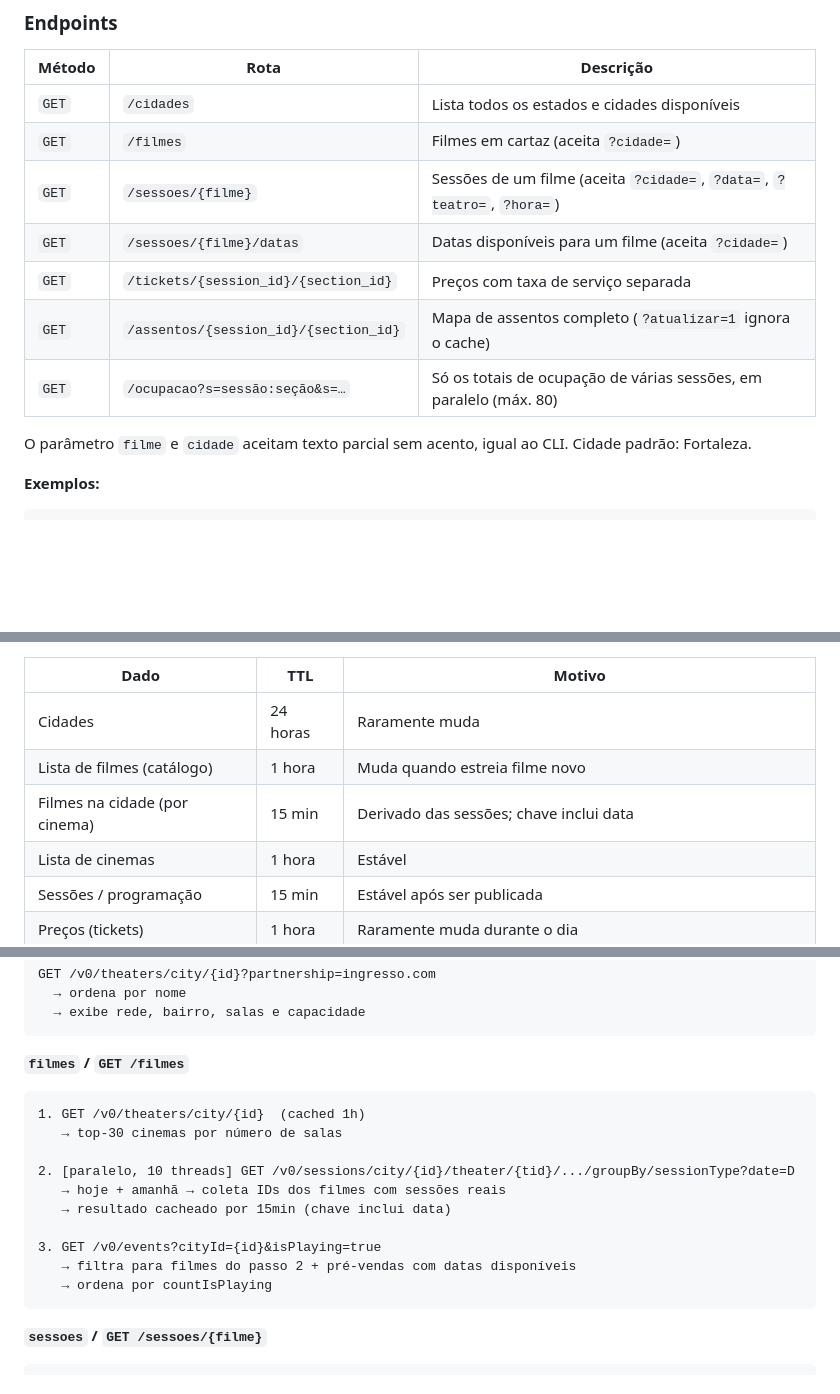
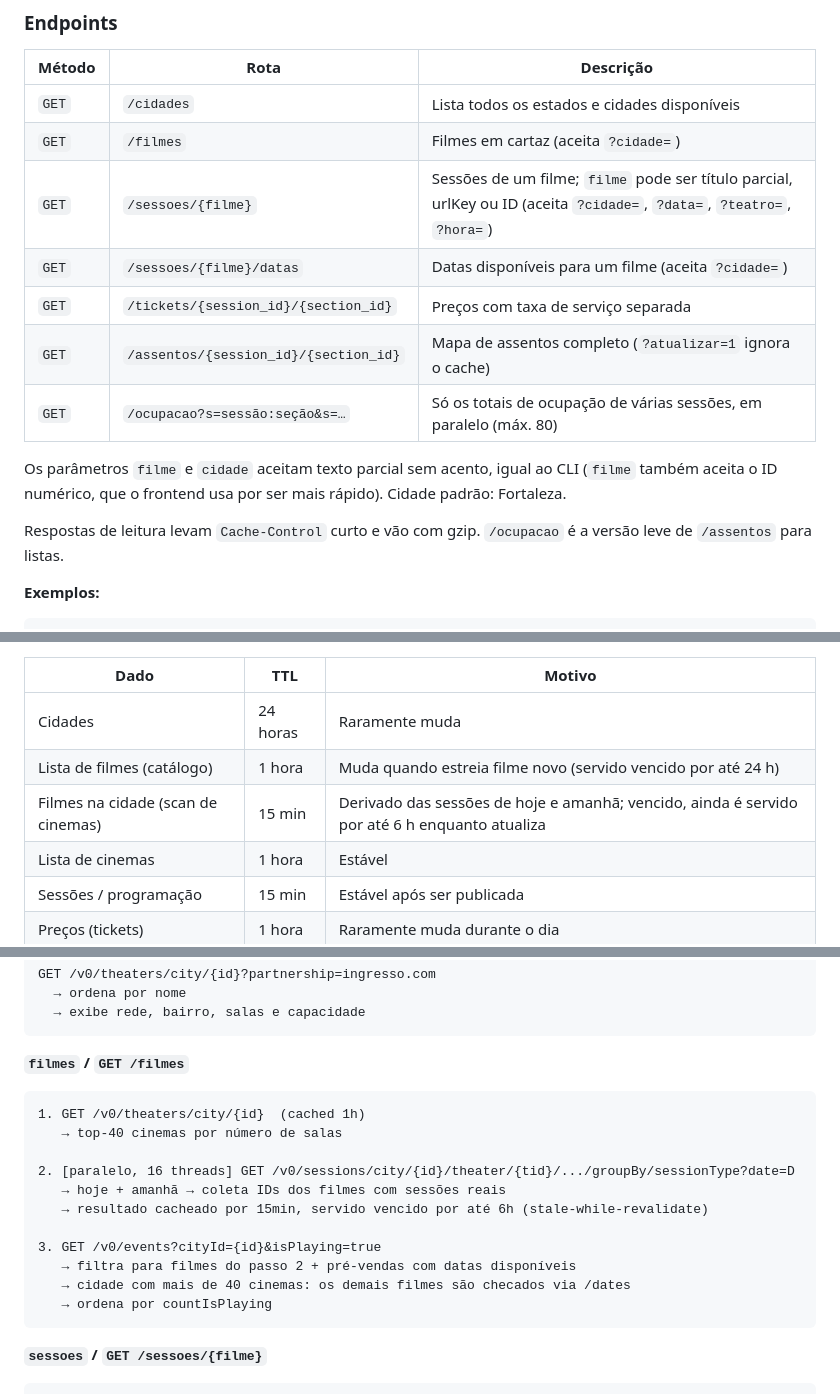
Before and after one commit to LucasEmanuell/cinema, a Markdown page: README.md, 3 parts joined by grey strips. Rendered like a GitHub page; blank space fills up the shorter version.

````diff
--- a/README.md
+++ b/README.md
@@ -193,14 +196,16 @@ A API compartilha o mesmo cache do CLI (`~/.cache/cinema-fortaleza/`), então re
 |---|---|---|
 | `GET` | `/cidades` | Lista todos os estados e cidades disponíveis |
 | `GET` | `/filmes` | Filmes em cartaz (aceita `?cidade=`) |
-| `GET` | `/sessoes/{filme}` | Sessões de um filme (aceita `?cidade=`, `?data=`, `?teatro=`, `?hora=`) |
+| `GET` | `/sessoes/{filme}` | Sessões de um filme; `filme` pode ser título parcial, urlKey ou ID (aceita `?cidade=`, `?data=`, `?teatro=`, `?hora=`) |
 | `GET` | `/sessoes/{filme}/datas` | Datas disponíveis para um filme (aceita `?cidade=`) |
 | `GET` | `/tickets/{session_id}/{section_id}` | Preços com taxa de serviço separada |
 | `GET` | `/assentos/{session_id}/{section_id}` | Mapa de assentos completo (`?atualizar=1` ignora o cache) |
 | `GET` | `/ocupacao?s=sessão:seção&s=…` | Só os totais de ocupação de várias sessões, em paralelo (máx. 80) |
 
 
-O parâmetro `filme` e `cidade` aceitam texto parcial sem acento, igual ao CLI. Cidade padrão: Fortaleza.
+Os parâmetros `filme` e `cidade` aceitam texto parcial sem acento, igual ao CLI (`filme` também aceita o ID numérico, que o frontend usa por ser mais rápido). Cidade padrão: Fortaleza.
+
+Respostas de leitura levam `Cache-Control` curto e vão com gzip. `/ocupacao` é a versão leve de `/assentos` para listas.
 
 **Exemplos:**
 ```bash
@@ -238,8 +243,8 @@ Duas camadas: memória do processo (sem disco/JSON em cache hit) e arquivos JSON
 | Dado | TTL | Motivo |
 |---|---|---|
 | Cidades | 24 horas | Raramente muda |
-| Lista de filmes (catálogo) | 1 hora | Muda quando estreia filme novo |
-| Filmes na cidade (por cinema) | 15 min | Derivado das sessões; chave inclui data |
+| Lista de filmes (catálogo) | 1 hora | Muda quando estreia filme novo (servido vencido por até 24 h) |
+| Filmes na cidade (scan de cinemas) | 15 min | Derivado das sessões de hoje e amanhã; vencido, ainda é servido por até 6 h enquanto atualiza |
 | Lista de cinemas | 1 hora | Estável |
 | Sessões / programação | 15 min | Estável após ser publicada |
 | Preços (tickets) | 1 hora | Raramente muda durante o dia |
@@ -257,14 +262,15 @@ GET /v0/theaters/city/{id}?partnership=ingresso.com
 **`filmes` / `GET /filmes`**
 ```
 1. GET /v0/theaters/city/{id}  (cached 1h)
-   → top-30 cinemas por número de salas
+   → top-40 cinemas por número de salas
 
-2. [paralelo, 10 threads] GET /v0/sessions/city/{id}/theater/{tid}/.../groupBy/sessionType?date=D
+2. [paralelo, 16 threads] GET /v0/sessions/city/{id}/theater/{tid}/.../groupBy/sessionType?date=D
    → hoje + amanhã → coleta IDs dos filmes com sessões reais
-   → resultado cacheado por 15min (chave inclui data)
+   → resultado cacheado por 15min, servido vencido por até 6h (stale-while-revalidate)
 
 3. GET /v0/events?cityId={id}&isPlaying=true
    → filtra para filmes do passo 2 + pré-vendas com datas disponíveis
+   → cidade com mais de 40 cinemas: os demais filmes são checados via /dates
    → ordena por countIsPlaying
 ```
 
````
Also changed, not shown: other parts of README.md (+16 -9 lines).
